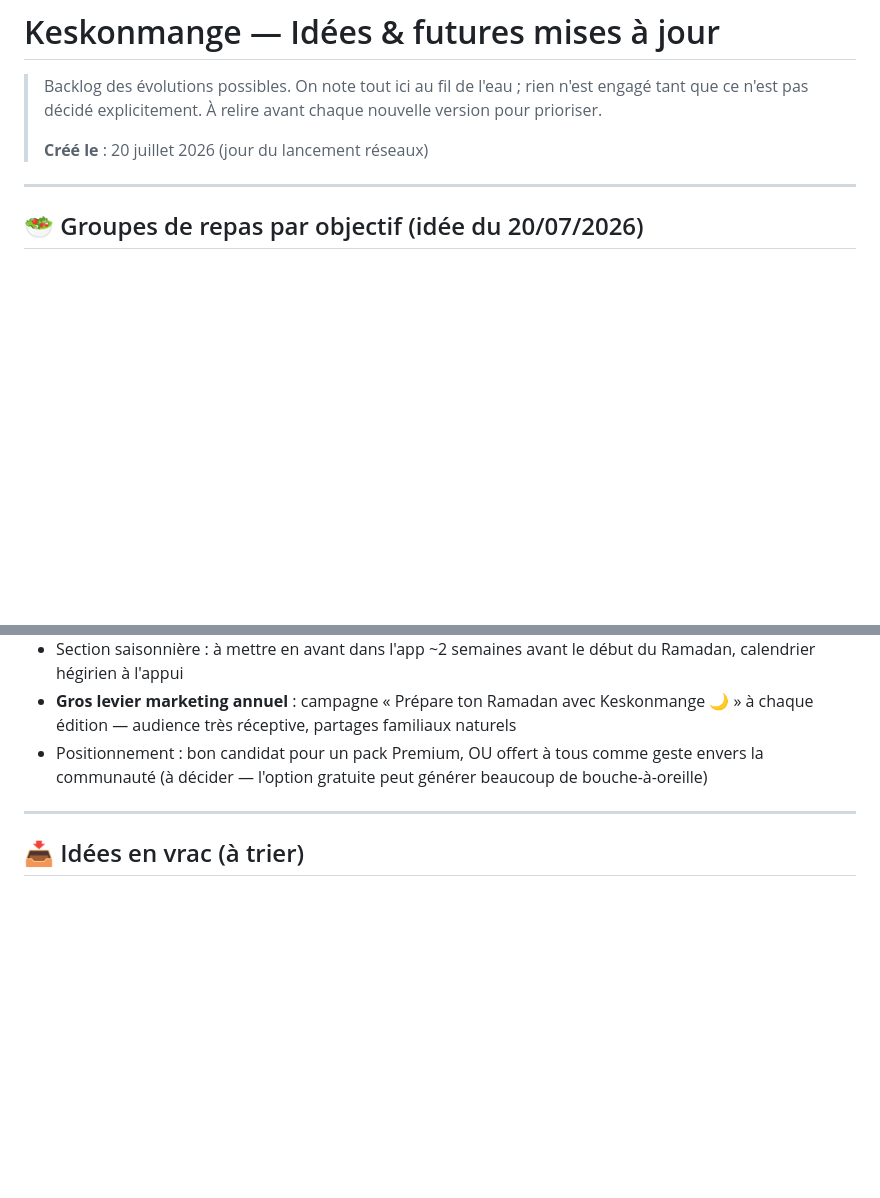
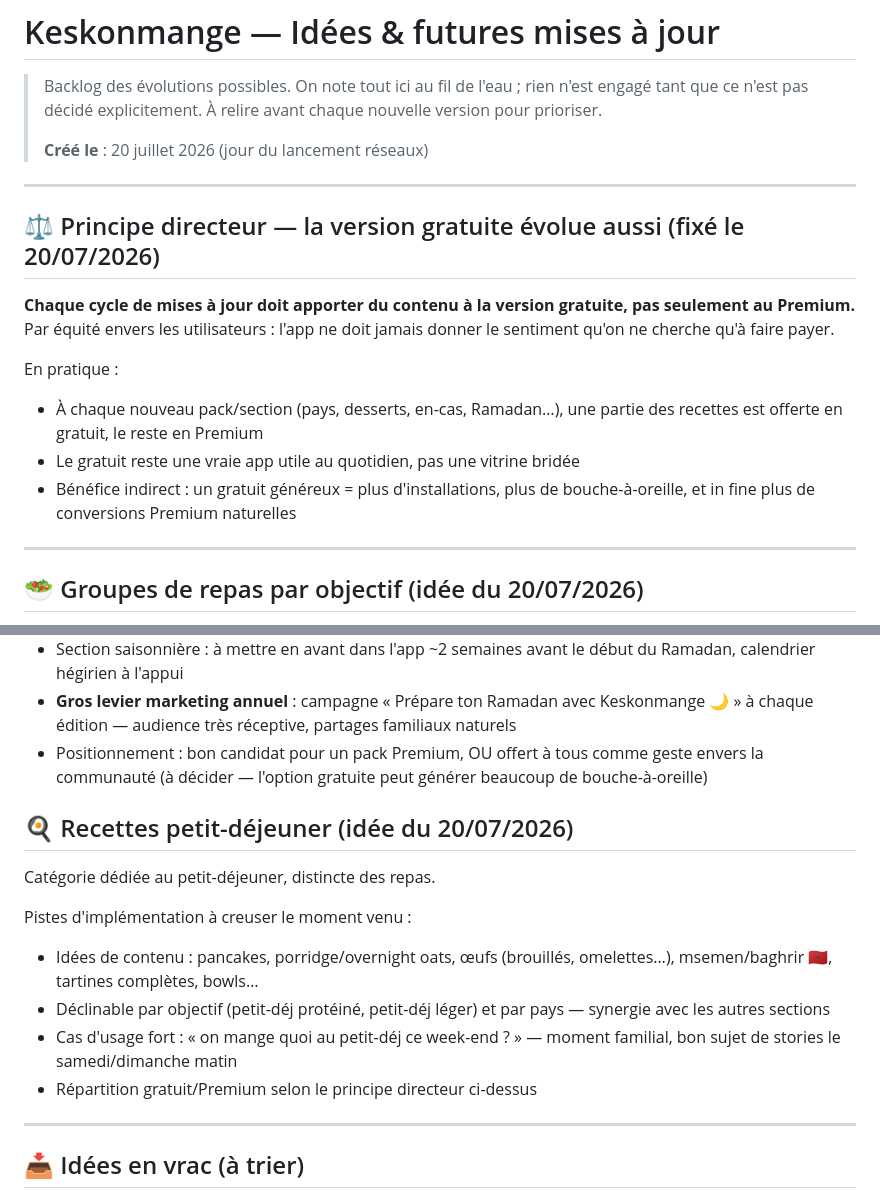
Before and after one commit to Design-Effect/kit-cuisine, a Markdown page: IDEES_FUTURES.md, 2 parts joined by grey strips. Drawn GitHub-style; blank space fills up the shorter version.

Commit message:
docs: idee petit-dejeuner + principe directeur version gratuite
Co-Authored-By: Claude Opus 4.8 <noreply@anthropic.com>
Claude-Session: https://claude.ai/code/session_01ViAVN8tYGzZY4883FwSXbo

```diff
--- a/IDEES_FUTURES.md
+++ b/IDEES_FUTURES.md
@@ -5,6 +5,21 @@
 > nouvelle version pour prioriser.
 >
 > **Créé le** : 20 juillet 2026 (jour du lancement réseaux)
+
+---
+
+## ⚖️ Principe directeur — la version gratuite évolue aussi (fixé le 20/07/2026)
+
+**Chaque cycle de mises à jour doit apporter du contenu à la version
+gratuite, pas seulement au Premium.** Par équité envers les utilisateurs :
+l'app ne doit jamais donner le sentiment qu'on ne cherche qu'à faire payer.
+
+En pratique :
+- À chaque nouveau pack/section (pays, desserts, en-cas, Ramadan…), une
+  partie des recettes est offerte en gratuit, le reste en Premium
+- Le gratuit reste une vraie app utile au quotidien, pas une vitrine bridée
+- Bénéfice indirect : un gratuit généreux = plus d'installations, plus de
+  bouche-à-oreille, et in fine plus de conversions Premium naturelles
 
 ---
 
@@ -91,6 +106,19 @@ Pistes d'implémentation à creuser le moment venu :
   geste envers la communauté (à décider — l'option gratuite peut générer
   beaucoup de bouche-à-oreille)
 
+## 🍳 Recettes petit-déjeuner (idée du 20/07/2026)
+
+Catégorie dédiée au petit-déjeuner, distincte des repas.
+
+Pistes d'implémentation à creuser le moment venu :
+- Idées de contenu : pancakes, porridge/overnight oats, œufs (brouillés,
+  omelettes…), msemen/baghrir 🇲🇦, tartines complètes, bowls…
+- Déclinable par objectif (petit-déj protéiné, petit-déj léger) et par pays —
+  synergie avec les autres sections
+- Cas d'usage fort : « on mange quoi au petit-déj ce week-end ? » — moment
+  familial, bon sujet de stories le samedi/dimanche matin
+- Répartition gratuit/Premium selon le principe directeur ci-dessus
+
 ---
 
 ## 📥 Idées en vrac (à trier)
```
